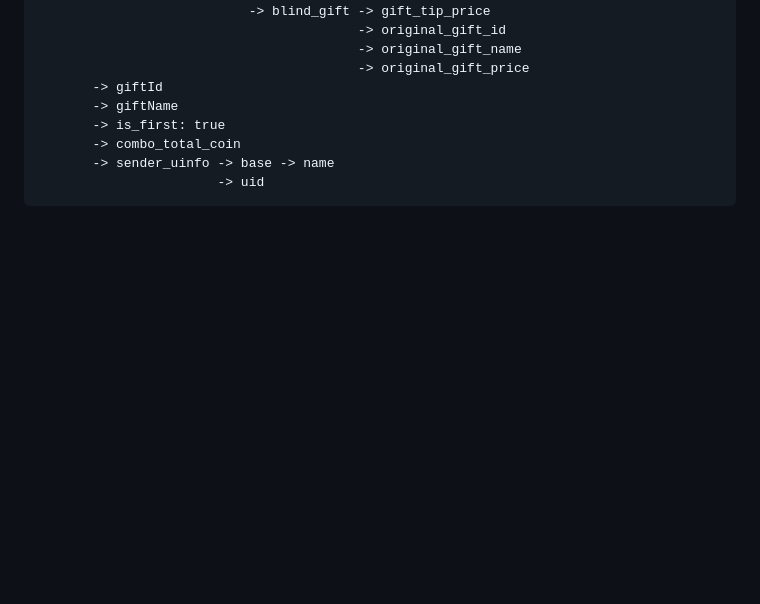
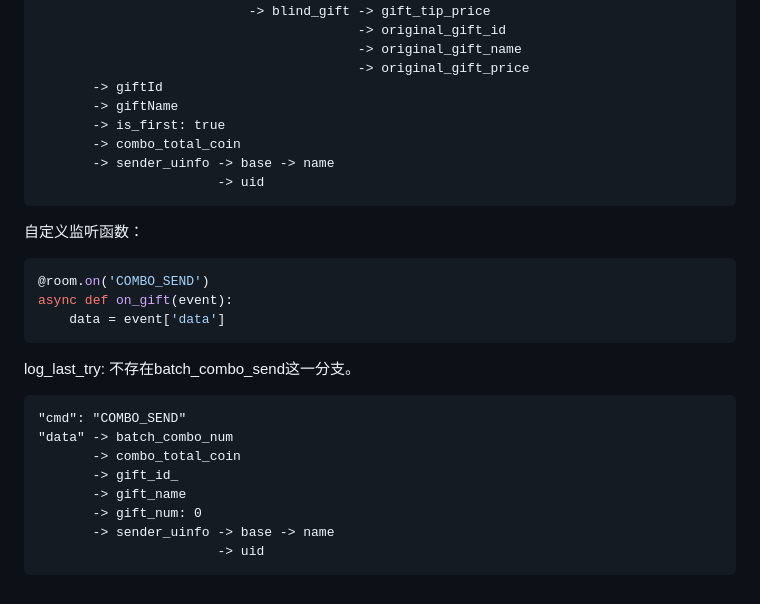
Before and after one commit to MrOxOrOxen/yqz, a Markdown page: readme.md, the part around the change. GitHub-like rendering; blank space fills up the shorter version.

````diff
--- a/readme.md
+++ b/readme.md
@@ -137,3 +137,24 @@ async def on_gift(event):
        -> sender_uinfo -> base -> name
                        -> uid
 ```
+
+自定义监听函数：
+
+```python
+@room.on('COMBO_SEND')
+async def on_gift(event):
+    data = event['data']
+```
+
+log_last_try: 不存在batch_combo_send这一分支。
+
+```
+"cmd": "COMBO_SEND"
+"data" -> batch_combo_num
+       -> combo_total_coin
+       -> gift_id_
+       -> gift_name
+       -> gift_num: 0
+       -> sender_uinfo -> base -> name
+                       -> uid
+```
````
